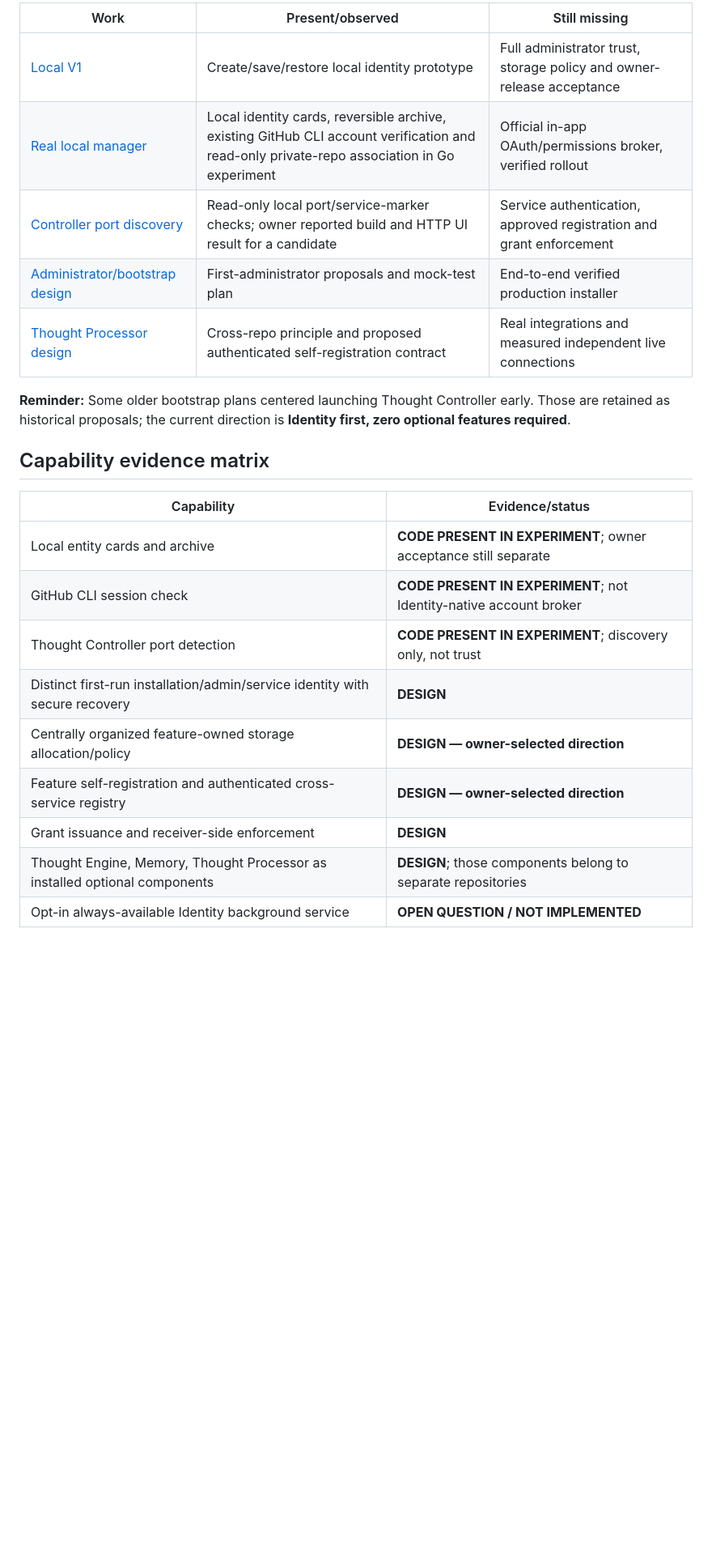
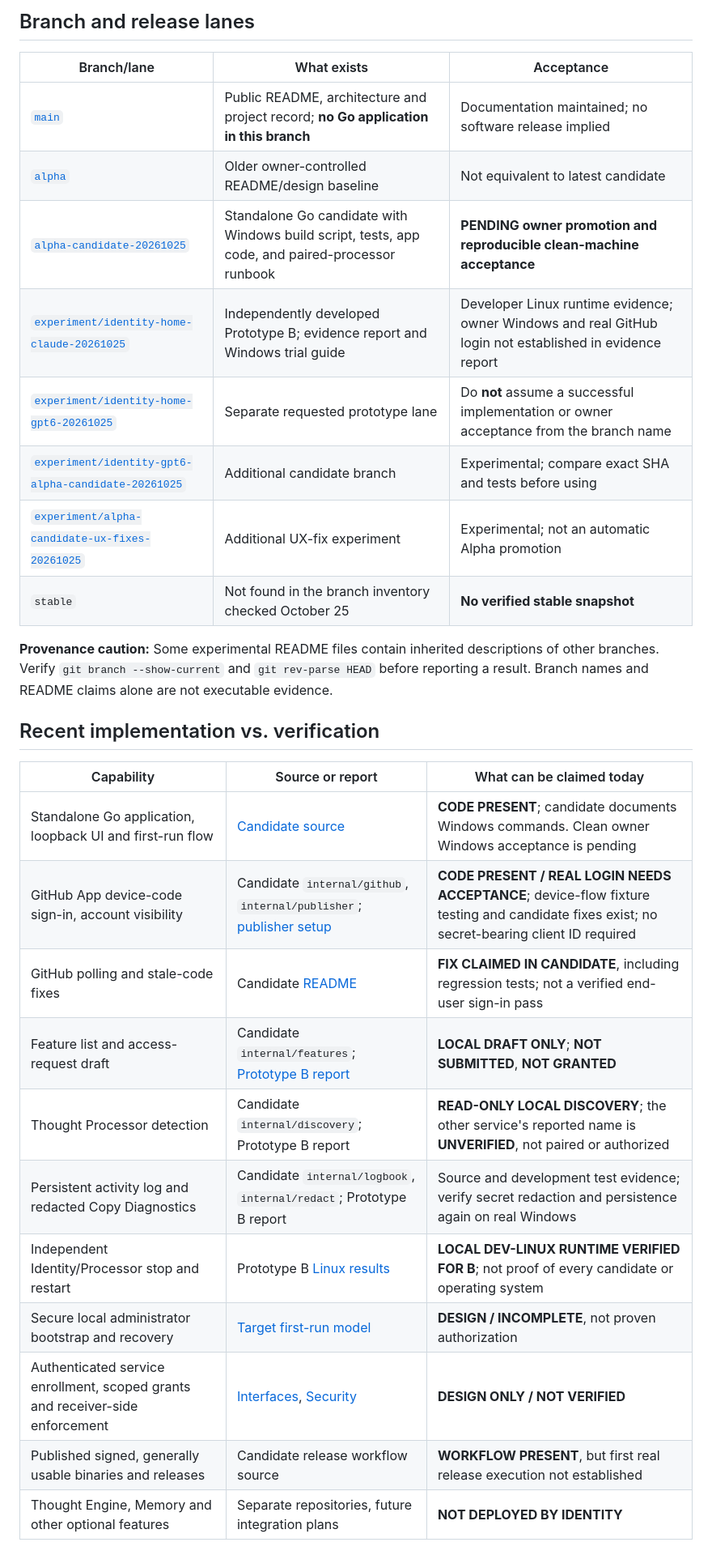
Before and after one commit to Arameair/identity, a Markdown page: docs/STATUS.md, the part around one of its changes. Shown at 81% size. GitHub-like rendering; blank space fills up the shorter version.

Commit message:
docs(main): reconcile status ledger with 2026-10-25 runnable candidates and testing gaps

```diff
--- a/docs/STATUS.md
+++ b/docs/STATUS.md
@@ -17,25 +12,32 @@ The `main` branch has been reorganized as the documentation and collaboration en
 
-| Work | Present/observed | Still missing |
+## Branch and release lanes
+
+| Branch/lane | What exists | Acceptance |
 | --- | --- | --- |
-| [Local V1](https://github.com/Arameair/identity/tree/experiment/identity-local-v1-20261023) | Create/save/restore local identity prototype | Full administrator trust, storage policy and owner-release acceptance |
-| [Real local manager](https://github.com/Arameair/identity/tree/experiment/identity-real-manager-20261023) | Local identity cards, reversible archive, existing GitHub CLI account verification and read-only private-repo association in Go experiment | Official in-app OAuth/permissions broker, verified rollout |
-| [Controller port discovery](https://github.com/Arameair/identity/tree/experiment/identity-controller-port-discovery-20261023) | Read-only local port/service-marker checks; owner reported build and HTTP UI result for a candidate | Service authentication, approved registration and grant enforcement |
-| [Administrator/bootstrap design](https://github.com/Arameair/identity/tree/experiment/fresh-admin-bootstrap-design-20261023) | First-administrator proposals and mock-test plan | End-to-end verified production installer |
-| [Thought Processor design](https://github.com/Arameair/Thought-Processor/blob/experiment/identity-authority-registration-20261024/docs/discussions/2026-10-24-identity-authority-registration.md) | Cross-repo principle and proposed authenticated self-registration contract | Real integrations and measured independent live connections |
+| [`main`](../README.md) | Public README, architecture and project record; **no Go application in this branch** | Documentation maintained; no software release implied |
+| [`alpha`](https://github.com/Arameair/identity/tree/alpha) | Older owner-controlled README/design baseline | Not equivalent to latest candidate |
+| [`alpha-candidate-20261025`](https://github.com/Arameair/identity/tree/alpha-candidate-20261025) | Standalone Go candidate with Windows build script, tests, app code, and paired-processor runbook | **PENDING owner promotion and reproducible clean-machine acceptance** |
+| [`experiment/identity-home-claude-20261025`](https://github.com/Arameair/identity/tree/experiment/identity-home-claude-20261025) | Independently developed Prototype B; evidence report and Windows trial guide | Developer Linux runtime evidence; owner Windows and real GitHub login not established in evidence report |
+| [`experiment/identity-home-gpt6-20261025`](https://github.com/Arameair/identity/tree/experiment/identity-home-gpt6-20261025) | Separate requested prototype lane | Do **not** assume a successful implementation or owner acceptance from the branch name |
+| [`experiment/identity-gpt6-alpha-candidate-20261025`](https://github.com/Arameair/identity/tree/experiment/identity-gpt6-alpha-candidate-20261025) | Additional candidate branch | Experimental; compare exact SHA and tests before using |
+| [`experiment/alpha-candidate-ux-fixes-20261025`](https://github.com/Arameair/identity/tree/experiment/alpha-candidate-ux-fixes-20261025) | Additional UX-fix experiment | Experimental; not an automatic Alpha promotion |
+| `stable` | Not found in the branch inventory checked October 25 | **No verified stable snapshot** |
 
-**Reminder:** Some older bootstrap plans centered launching Thought Controller early. Those are retained as historical proposals; the current direction is **Identity first, zero optional features required**.
+**Provenance caution:** Some experimental README files contain inherited descriptions of other branches. Verify `git branch --show-current` and `git rev-parse HEAD` before reporting a result. Branch names and README claims alone are not executable evidence.
 
-## Capability evidence matrix
+## Recent implementation vs. verification
 
-| Capability | Evidence/status |
-| --- | --- |
-| Local entity cards and archive | **CODE PRESENT IN EXPERIMENT**; owner acceptance still separate |
-| GitHub CLI session check | **CODE PRESENT IN EXPERIMENT**; not Identity-native account broker |
-| Thought Controller port detection | **CODE PRESENT IN EXPERIMENT**; discovery only, not trust |
-| Distinct first-run installation/admin/service identity with secure recovery | **DESIGN** |
-| Centrally organized feature-owned storage allocation/policy | **DESIGN — owner-selected direction** |
-| Feature self-registration and authenticated cross-service registry | **DESIGN — owner-selected direction** |
-| Grant issuance and receiver-side enforcement | **DESIGN** |
-| Thought Engine, Memory, Thought Processor as installed optional components | **DESIGN**; those components belong to separate repositories |
-| Opt-in always-available Identity background service | **OPEN QUESTION / NOT IMPLEMENTED** |
+| Capability | Source or report | What can be claimed today |
+| --- | --- | --- |
+| Standalone Go application, loopback UI and first-run flow | [Candidate source](https://github.com/Arameair/identity/tree/alpha-candidate-20261025) | **CODE PRESENT**; candidate documents Windows commands. Clean owner Windows acceptance is pending |
+| GitHub App device-code sign-in, account visibility | Candidate `internal/github`, `internal/publisher`; [publisher setup](https://github.com/Arameair/identity/blob/alpha-candidate-20261025/docs/PUBLISHER_GITHUB_APP.md) | **CODE PRESENT / REAL LOGIN NEEDS ACCEPTANCE**; device-flow fixture testing and candidate fixes exist; no secret-bearing client ID required |
+| GitHub polling and stale-code fixes | Candidate [README](https://github.com/Arameair/identity/blob/alpha-candidate-20261025/README.md) | **FIX CLAIMED IN CANDIDATE**, including regression tests; not a verified end-user sign-in pass |
+| Feature list and access-request draft | Candidate `internal/features`; [Prototype B report](https://github.com/Arameair/identity/blob/experiment/identity-home-claude-20261025/docs/HOME_TRIAL_EVIDENCE_CLAUDE.md) | **LOCAL DRAFT ONLY**; **NOT SUBMITTED**, **NOT GRANTED** |
+| Thought Processor detection | Candidate `internal/discovery`; Prototype B report | **READ-ONLY LOCAL DISCOVERY**; the other service's reported name is **UNVERIFIED**, not paired or authorized |
+| Persistent activity log and redacted Copy Diagnostics | Candidate `internal/logbook`, `internal/redact`; Prototype B report | Source and development test evidence; verify secret redaction and persistence again on real Windows |
+| Independent Identity/Processor stop and restart | Prototype B [Linux results](https://github.com/Arameair/identity/blob/experiment/identity-home-claude-20261025/docs/HOME_TRIAL_EVIDENCE_CLAUDE.md) | **LOCAL DEV-LINUX RUNTIME VERIFIED FOR B**; not proof of every candidate or operating system |
+| Secure local administrator bootstrap and recovery | [Target first-run model](FIRST_RUN.md) | **DESIGN / INCOMPLETE**, not proven authorization |
+| Authenticated service enrollment, scoped grants and receiver-side enforcement | [Interfaces](INTERFACES.md), [Security](SECURITY.md) | **DESIGN ONLY / NOT VERIFIED** |
+| Published signed, generally usable binaries and releases | Candidate release workflow source | **WORKFLOW PRESENT**, but first real release execution not established |
+| Thought Engine, Memory and other optional features | Separate repositories, future integration plans | **NOT DEPLOYED BY IDENTITY** |
 
```
Also changed, not shown: other parts of docs/STATUS.md (+26 -21 lines).
